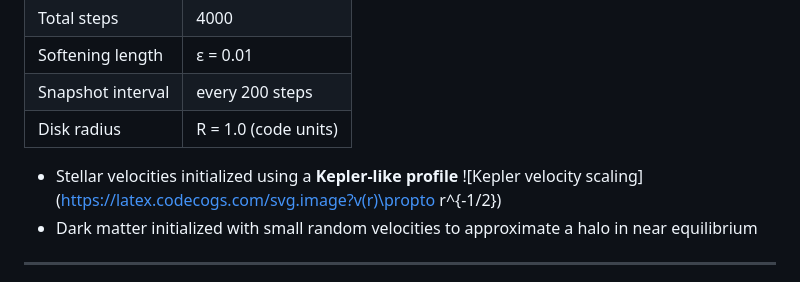
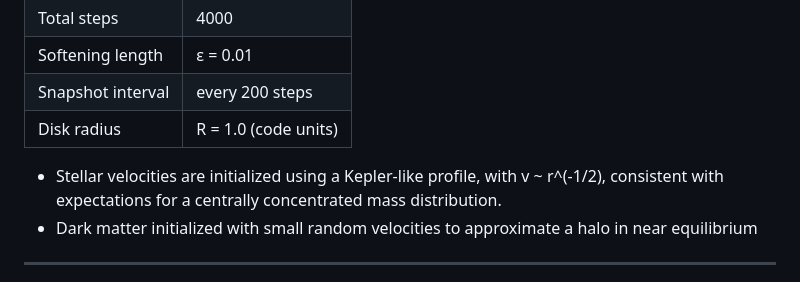
Before and after one commit to Manta1014/Two-Dimensional-N-Body-Simulation-of-the-Triangulum-Galaxy, a Markdown page: README.md, the part around the change. Rendered like a GitHub page.

Commit message:
Update stellar velocities initialization description
Clarified description of stellar velocities initialization.

```diff
--- a/README.md
+++ b/README.md
@@ -49,7 +49,7 @@ This project recreates this classic dark-matter argument using a **simplified bu
 | Snapshot interval | every 200 steps |
 | Disk radius | R = 1.0 (code units) |
 
-- Stellar velocities initialized using a **Kepler-like profile** ![Kepler velocity scaling](https://latex.codecogs.com/svg.image?v(r)\propto r^{-1/2})
+- Stellar velocities are initialized using a Kepler-like profile, with v ~ r^(-1/2), consistent with expectations for a centrally concentrated mass distribution.
 - Dark matter initialized with small random velocities to approximate a halo in near equilibrium
 
 ---
```
